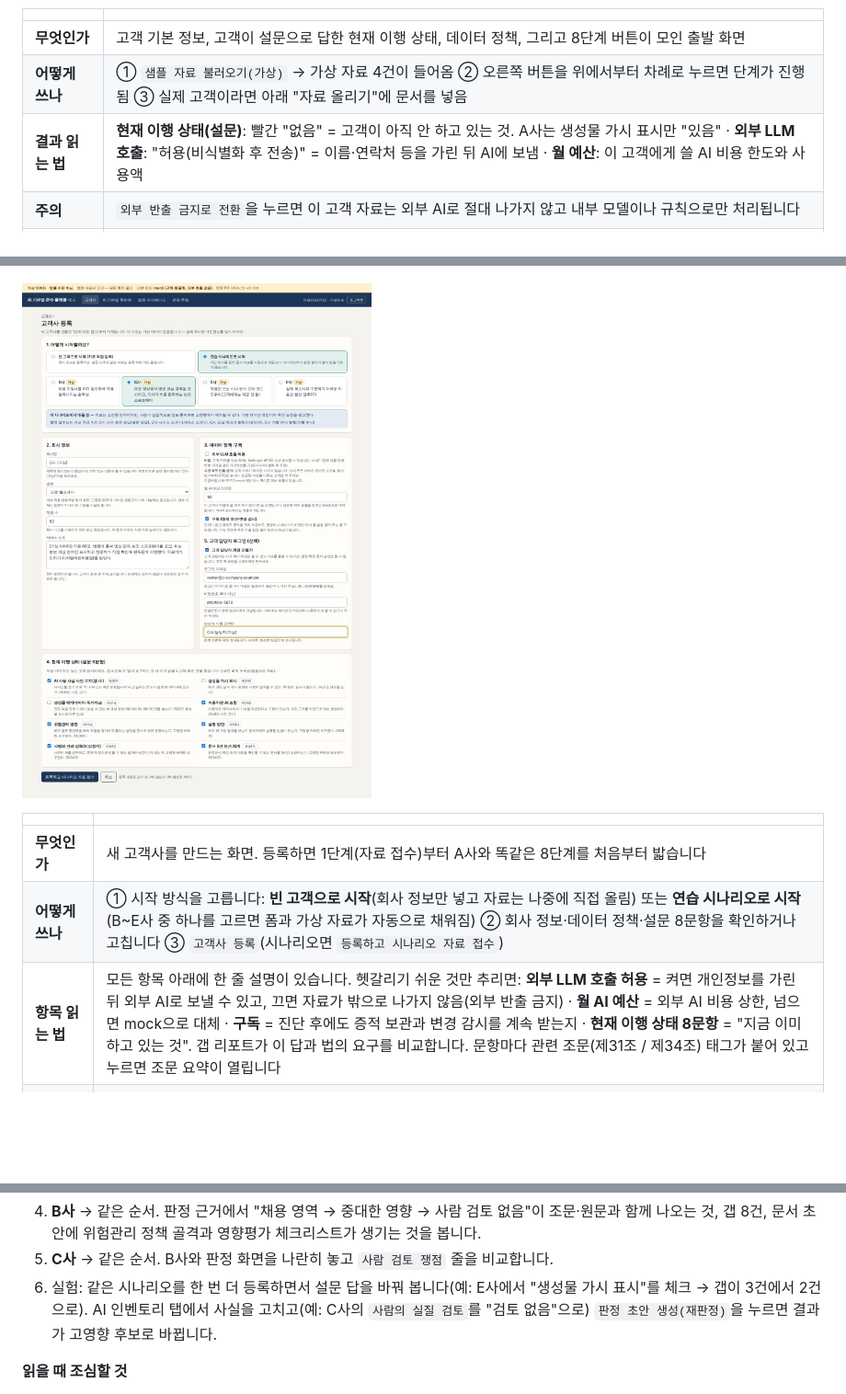
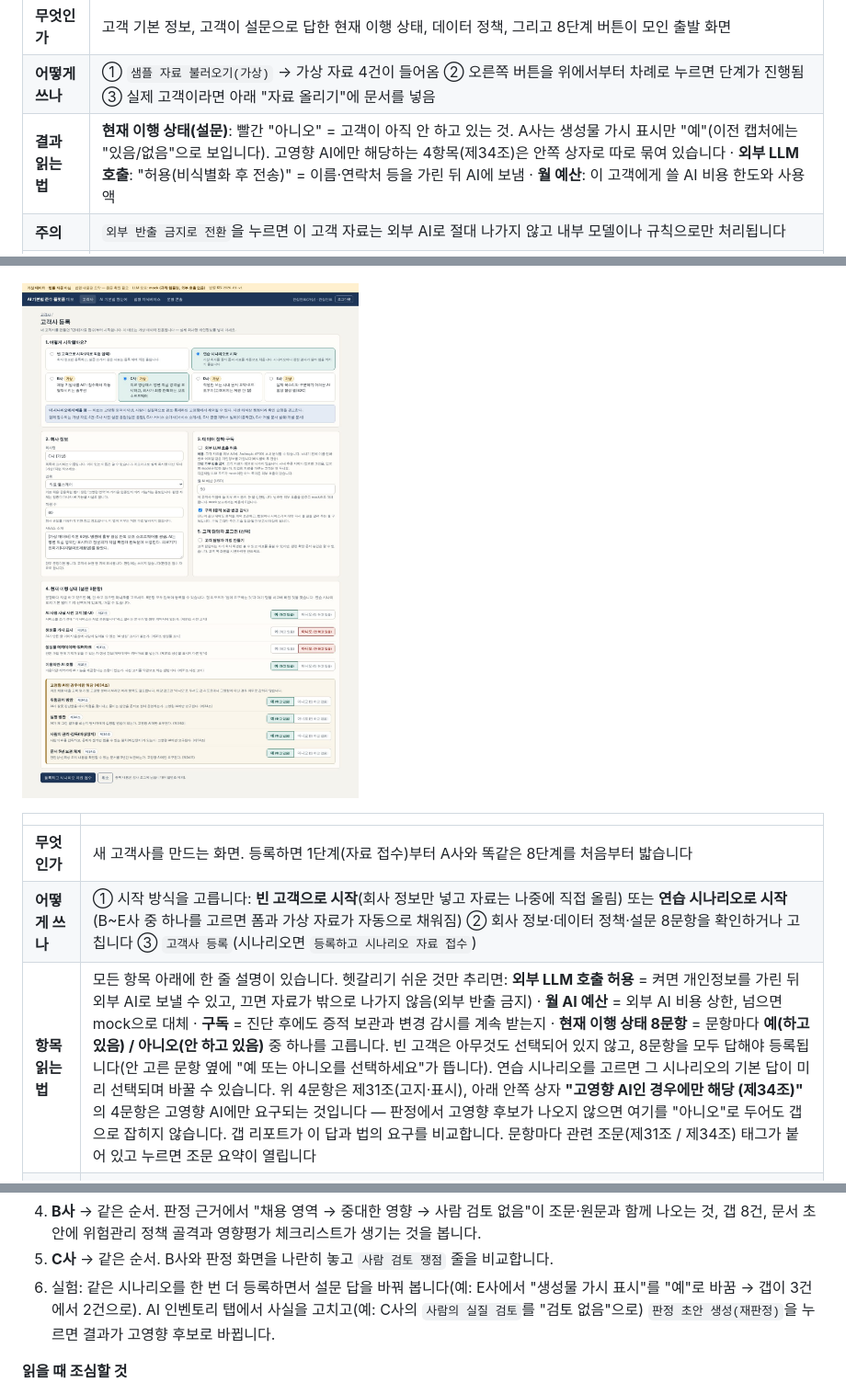
Before and after one commit to DCP-Dev-7/ai-act-compliance, a Markdown page: docs/USER_GUIDE.md, 3 parts joined by grey strips. Shown at 92% size. Drawn GitHub-style; pictures changed too: docs/guide/img/15-register-form.jpg; blank space fills up the shorter version.

```diff
--- a/docs/USER_GUIDE.md
+++ b/docs/USER_GUIDE.md
@@ -108,7 +108,7 @@
 |---|---|
 | **무엇인가** | 고객 기본 정보, 고객이 설문으로 답한 현재 이행 상태, 데이터 정책, 그리고 8단계 버튼이 모인 출발 화면 |
 | **어떻게 쓰나** | ① `샘플 자료 불러오기(가상)` → 가상 자료 4건이 들어옴 ② 오른쪽 버튼을 위에서부터 차례로 누르면 단계가 진행됨 ③ 실제 고객이라면 아래 "자료 올리기"에 문서를 넣음 |
-| **결과 읽는 법** | **현재 이행 상태(설문)**: 빨간 "없음" = 고객이 아직 안 하고 있는 것. A사는 생성물 가시 표시만 "있음" · **외부 LLM 호출**: "허용(비식별화 후 전송)" = 이름·연락처 등을 가린 뒤 AI에 보냄 · **월 예산**: 이 고객에게 쓸 AI 비용 한도와 사용액 |
+| **결과 읽는 법** | **현재 이행 상태(설문)**: 빨간 "아니오" = 고객이 아직 안 하고 있는 것. A사는 생성물 가시 표시만 "예"(이전 캡처에는 "있음/없음"으로 보입니다). 고영향 AI에만 해당하는 4항목(제34조)은 안쪽 상자로 따로 묶여 있습니다 · **외부 LLM 호출**: "허용(비식별화 후 전송)" = 이름·연락처 등을 가린 뒤 AI에 보냄 · **월 예산**: 이 고객에게 쓸 AI 비용 한도와 사용액 |
 | **주의** | `외부 반출 금지로 전환`을 누르면 이 고객 자료는 외부 AI로 절대 나가지 않고 내부 모델이나 규칙으로만 처리됩니다 |
 | **경영진에게 한 줄** | "고객이 자료를 올리면 버튼 몇 번으로 진단부터 보관까지 진행되고, 고객 자료를 외부로 보낼지 말지도 고객별로 막을 수 있습니다." |
 
@@ -257,7 +257,7 @@
 |---|---|
 | **무엇인가** | 새 고객사를 만드는 화면. 등록하면 1단계(자료 접수)부터 A사와 똑같은 8단계를 처음부터 밟습니다 |
 | **어떻게 쓰나** | ① 시작 방식을 고릅니다: **빈 고객으로 시작**(회사 정보만 넣고 자료는 나중에 직접 올림) 또는 **연습 시나리오로 시작**(B~E사 중 하나를 고르면 폼과 가상 자료가 자동으로 채워짐) ② 회사 정보·데이터 정책·설문 8문항을 확인하거나 고칩니다 ③ `고객사 등록`(시나리오면 `등록하고 시나리오 자료 접수`) |
-| **항목 읽는 법** | 모든 항목 아래에 한 줄 설명이 있습니다. 헷갈리기 쉬운 것만 추리면: **외부 LLM 호출 허용** = 켜면 개인정보를 가린 뒤 외부 AI로 보낼 수 있고, 끄면 자료가 밖으로 나가지 않음(외부 반출 금지) · **월 AI 예산** = 외부 AI 비용 상한, 넘으면 mock으로 대체 · **구독** = 진단 후에도 증적 보관과 변경 감시를 계속 받는지 · **현재 이행 상태 8문항** = "지금 이미 하고 있는 것". 갭 리포트가 이 답과 법의 요구를 비교합니다. 문항마다 관련 조문(제31조 / 제34조) 태그가 붙어 있고 누르면 조문 요약이 열립니다 |
+| **항목 읽는 법** | 모든 항목 아래에 한 줄 설명이 있습니다. 헷갈리기 쉬운 것만 추리면: **외부 LLM 호출 허용** = 켜면 개인정보를 가린 뒤 외부 AI로 보낼 수 있고, 끄면 자료가 밖으로 나가지 않음(외부 반출 금지) · **월 AI 예산** = 외부 AI 비용 상한, 넘으면 mock으로 대체 · **구독** = 진단 후에도 증적 보관과 변경 감시를 계속 받는지 · **현재 이행 상태 8문항** = 문항마다 **예(하고 있음) / 아니오(안 하고 있음)** 중 하나를 고릅니다. 빈 고객은 아무것도 선택되어 있지 않고, 8문항을 모두 답해야 등록됩니다(안 고른 문항 옆에 "예 또는 아니오를 선택하세요"가 뜹니다). 연습 시나리오를 고르면 그 시나리오의 기본 답이 미리 선택되며 바꿀 수 있습니다. 위 4문항은 제31조(고지·표시), 아래 안쪽 상자 **"고영향 AI인 경우에만 해당 (제34조)"** 의 4문항은 고영향 AI에만 요구되는 것입니다 — 판정에서 고영향 후보가 나오지 않으면 여기를 "아니오"로 두어도 갭으로 잡히지 않습니다. 갭 리포트가 이 답과 법의 요구를 비교합니다. 문항마다 관련 조문(제31조 / 제34조) 태그가 붙어 있고 누르면 조문 요약이 열립니다 |
 | **고객 담당자 로그인(선택)** | 이메일과 비밀번호(8자 이상)를 정하면 그 고객사 전용 계정이 생깁니다. 로그아웃 후 그 계정으로 들어가면 고객 쪽 화면을 시연할 수 있습니다: 자기 회사만 보이고, 자료는 올릴 수 있지만 확정·승인 버튼은 비활성화됩니다. 비밀번호는 해시로만 저장되어 다시 볼 수 없습니다 |
 | **주의** | 같은 회사명은 다시 쓸 수 없습니다(시나리오를 두 번 고르면 "B사 2 (가상)"처럼 이름을 바꿔 제안). 데모는 가상 데이터 전용이라 실제 회사명·개인정보를 넣지 마세요. 등록 사실은 감사 로그(`customer.create`)에 남습니다 |
 | **빈 고객으로 등록했다면** | 개요 화면의 `자료 올리기`에서 직접 입력합니다. `작성 예시 넣기`를 누르면 형식을 볼 수 있습니다. mock 모드는 키워드 규칙으로 읽기 때문에 **"AI 활용 기능: 기능1, 기능2"** 줄이 있어야 시스템을 찾습니다 |
@@ -292,7 +292,7 @@
 3. **E사** → 같은 순서. 판정에서 "제31조 딥페이크 고지: 필요"를 확인합니다.
 4. **B사** → 같은 순서. 판정 근거에서 "채용 영역 → 중대한 영향 → 사람 검토 없음"이 조문·원문과 함께 나오는 것, 갭 8건, 문서 초안에 위험관리 정책 골격과 영향평가 체크리스트가 생기는 것을 봅니다.
 5. **C사** → 같은 순서. B사와 판정 화면을 나란히 놓고 `사람 검토 쟁점` 줄을 비교합니다.
-6. 실험: 같은 시나리오를 한 번 더 등록하면서 설문 답을 바꿔 봅니다(예: E사에서 "생성물 가시 표시"를 체크 → 갭이 3건에서 2건으로). AI 인벤토리 탭에서 사실을 고치고(예: C사의 `사람의 실질 검토`를 "검토 없음"으로) `판정 초안 생성(재판정)`을 누르면 결과가 고영향 후보로 바뀝니다.
+6. 실험: 같은 시나리오를 한 번 더 등록하면서 설문 답을 바꿔 봅니다(예: E사에서 "생성물 가시 표시"를 "예"로 바꿈 → 갭이 3건에서 2건으로). AI 인벤토리 탭에서 사실을 고치고(예: C사의 `사람의 실질 검토`를 "검토 없음"으로) `판정 초안 생성(재판정)`을 누르면 결과가 고영향 후보로 바뀝니다.
 
 **읽을 때 조심할 것**
 
```
Also changed, not shown: other parts of docs/USER_GUIDE.md (+1 -1 lines), docs/VERIFICATION.md (+26 -0 lines), 5 other files.
